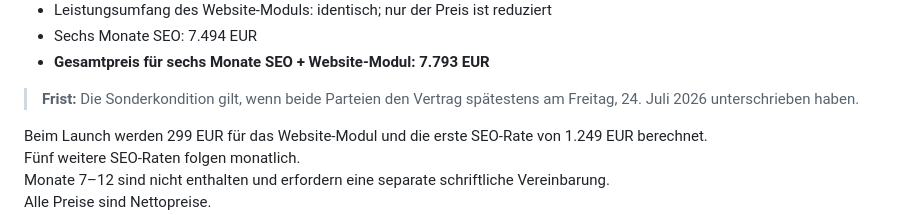
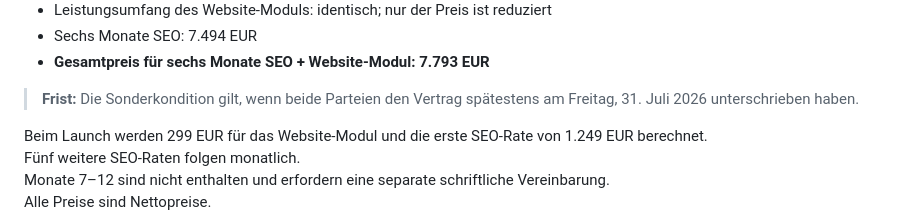
Before and after one commit to digitalmovementuk/benzo-digital-growth, a Markdown page: seo-analyse/seo-analyse.md, the part around the change. GitHub-like rendering.

Commit message:
Extend Benzo special offer deadline

```diff
--- a/seo-analyse/seo-analyse.md
+++ b/seo-analyse/seo-analyse.md
@@ -282,7 +282,7 @@ Nicht enthalten sind Shop-Neubau, Produktmigration, Fotografie, Hosting, Domain,
 - Sechs Monate SEO: 7.494 EUR
 - **Gesamtpreis für sechs Monate SEO + Website-Modul: 7.793 EUR**
 
-> **Frist:** Die Sonderkondition gilt, wenn beide Parteien den Vertrag spätestens am Freitag, 24. Juli 2026 unterschrieben haben.
+> **Frist:** Die Sonderkondition gilt, wenn beide Parteien den Vertrag spätestens am Freitag, 31. Juli 2026 unterschrieben haben.
 
 Beim Launch werden 299 EUR für das Website-Modul und die erste SEO-Rate von 1.249 EUR berechnet.<br>
 Fünf weitere SEO-Raten folgen monatlich.<br>
```
